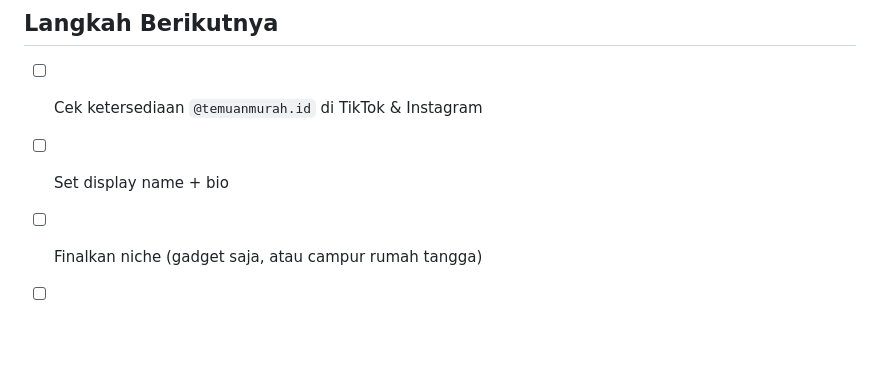
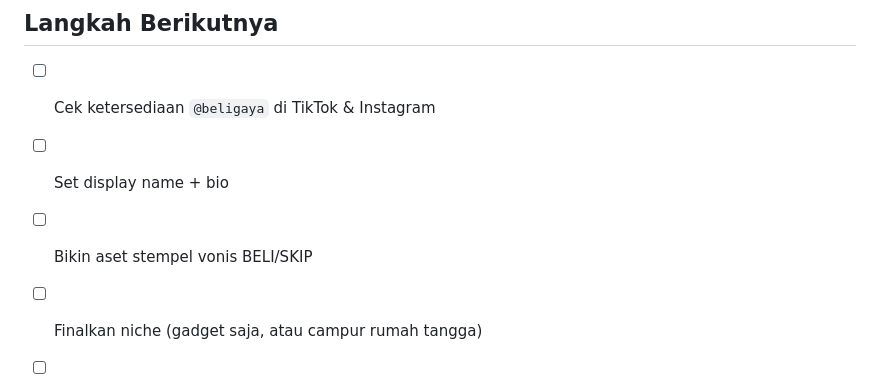
Before and after one commit to amadeusjeevan10-sys/JEJEE, a Markdown page: README.md, the part around one of its changes. Rendered like a GitHub page; blank space fills up the shorter version.

```diff
--- a/README.md
+++ b/README.md
@@ -222,8 +276,9 @@ adalah program **B2B** untuk mereferensikan advertiser baru ke TikTok Ads —
 
 ## Langkah Berikutnya
 
-- [ ] Cek ketersediaan `@temuanmurah.id` di TikTok & Instagram
+- [ ] Cek ketersediaan `@beligaya` di TikTok & Instagram
 - [ ] Set display name + bio
+- [ ] Bikin aset stempel vonis BELI/SKIP
 - [ ] Finalkan niche (gadget saja, atau campur rumah tangga)
 - [ ] Add 3 produk shortlist di Affiliate Center
 - [ ] Ajukan free sample Goojodoq + refundable sample VIZORA
```
Also changed, not shown: other parts of README.md (+66 -12 lines).
